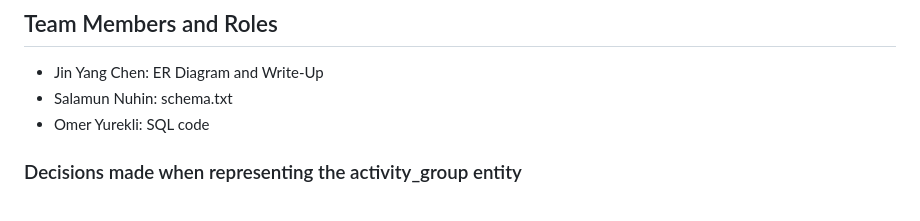
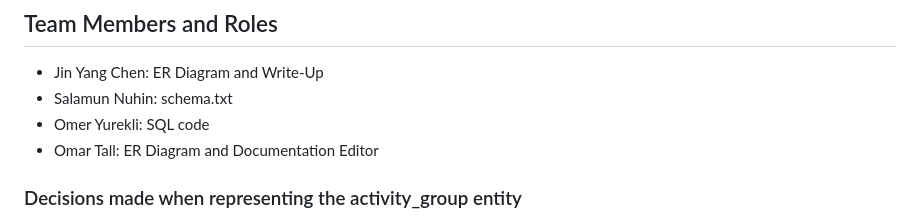
Before and after one commit to databases-CSCI3354/project1-online-commerce, a Markdown page: P2/README.md, the part around the change. GitHub-like rendering.

```diff
--- a/P2/README.md
+++ b/P2/README.md
@@ -5,6 +5,7 @@
 - Jin Yang Chen: ER Diagram and Write-Up
 - Salamun Nuhin: schema.txt
 - Omer Yurekli: SQL code
+- Omar Tall: ER Diagram and Documentation Editor
 
 ### Decisions made when representing the activity_group entity
 
```
